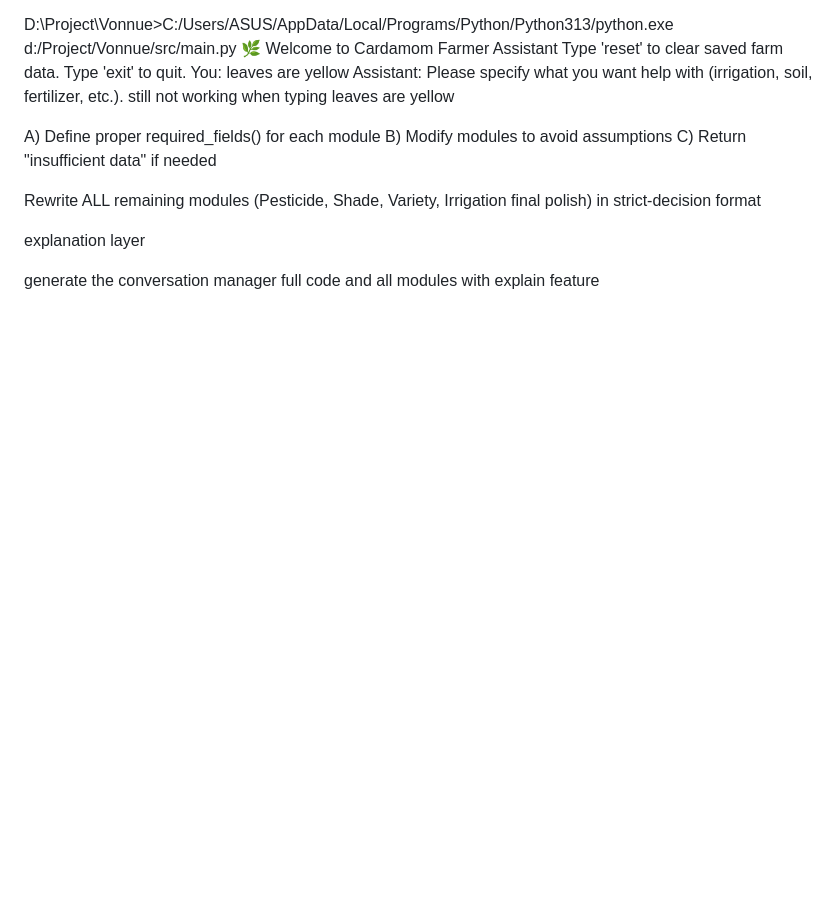
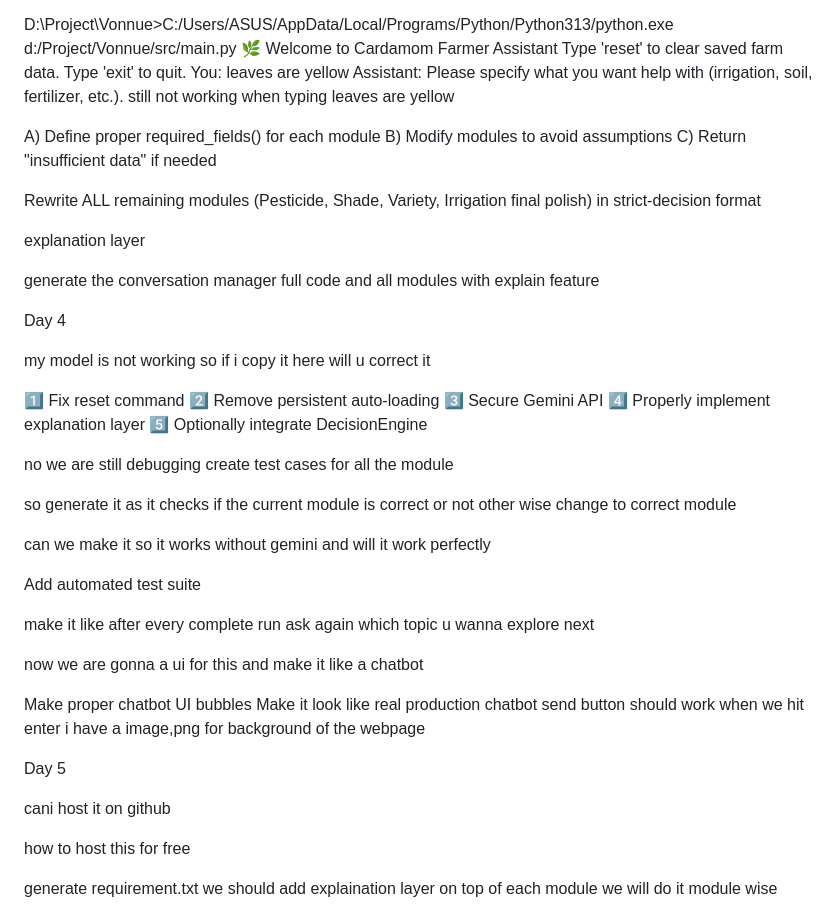
Before and after one commit to relam-bot/Vonnue-Decision-Companion-System, a Markdown page: RESEARCH_LOG.md, the part around the change. Rendered like a GitHub page; blank space fills up the shorter version.

Commit message:
Update RESEARCH_LOG.md
Day 4 and 5

```diff
--- a/RESEARCH_LOG.md
+++ b/RESEARCH_LOG.md
@@ -91,4 +91,35 @@ explanation layer
 
 generate the conversation manager full code and all modules with explain feature
 
+
+Day 4
+
+
+my model is not working so if i copy it here will u correct it
+
+1️⃣ Fix reset command 2️⃣ Remove persistent auto-loading 3️⃣ Secure Gemini API 4️⃣ Properly implement explanation layer 5️⃣ Optionally integrate DecisionEngine
+
+no we are still debugging create test cases for all the module
+
+so generate it as it checks if the current module is correct or not other wise change to correct module
+
+can we make it so it works without gemini and will it work perfectly
+
+Add automated test suite
+
+make it like after every complete run ask again which topic u wanna explore next
+
+now we are gonna a ui for this and make it like a chatbot
+
+Make proper chatbot UI bubbles Make it look like real production chatbot send button should work when we hit enter i have a image,png for background of the webpage
+
+
+Day 5
+
+
+cani host it on github
+
+how to host this for free
+
+generate requirement.txt
 we should add explaination layer on top of each module we will do it module wise
```
